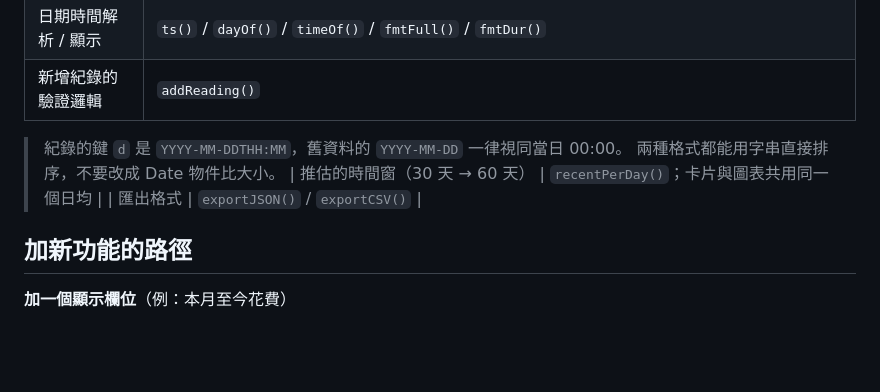
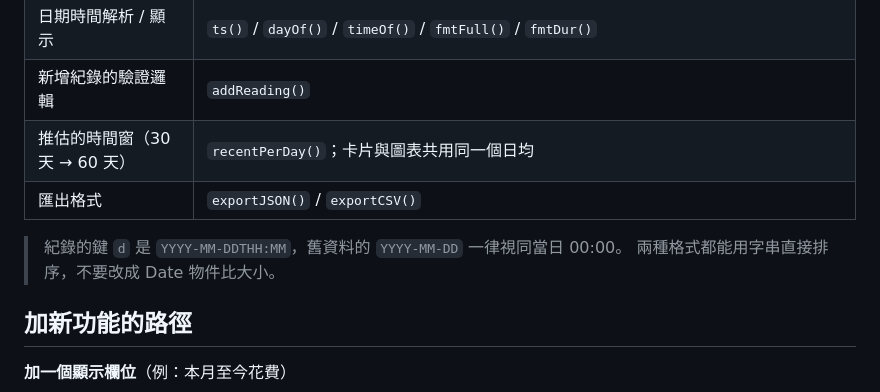
Before and after one commit to marktsai333/power-tracker, a Markdown page: HACKING.md, the part around the change. Drawn GitHub-style; blank space fills up the shorter version.

Commit message:
加上 AGENTS.md，並修好 HACKING.md 跑掉的表格列

```diff
--- a/HACKING.md
+++ b/HACKING.md
@@ -58,11 +58,11 @@ cd ~/power-tracker && git add -A && git commit -m "說明改了什麼" && git pu
 | 就地編輯表單 | `editRow()`，開關狀態存在模組層的 `editing`（值是那一列的 `d`） |
 | 日期時間解析 / 顯示 | `ts()` / `dayOf()` / `timeOf()` / `fmtFull()` / `fmtDur()` |
 | 新增紀錄的驗證邏輯 | `addReading()` |
+| 推估的時間窗（30 天 → 60 天） | `recentPerDay()`；卡片與圖表共用同一個日均 |
+| 匯出格式 | `exportJSON()` / `exportCSV()` |
 
 > 紀錄的鍵 `d` 是 `YYYY-MM-DDTHH:MM`，舊資料的 `YYYY-MM-DD` 一律視同當日 00:00。
 > 兩種格式都能用字串直接排序，不要改成 Date 物件比大小。
-| 推估的時間窗（30 天 → 60 天） | `recentPerDay()`；卡片與圖表共用同一個日均 |
-| 匯出格式 | `exportJSON()` / `exportCSV()` |
 
 ## 加新功能的路徑
 
```
Also changed, not shown: AGENTS.md (added, +121 -0 lines).
